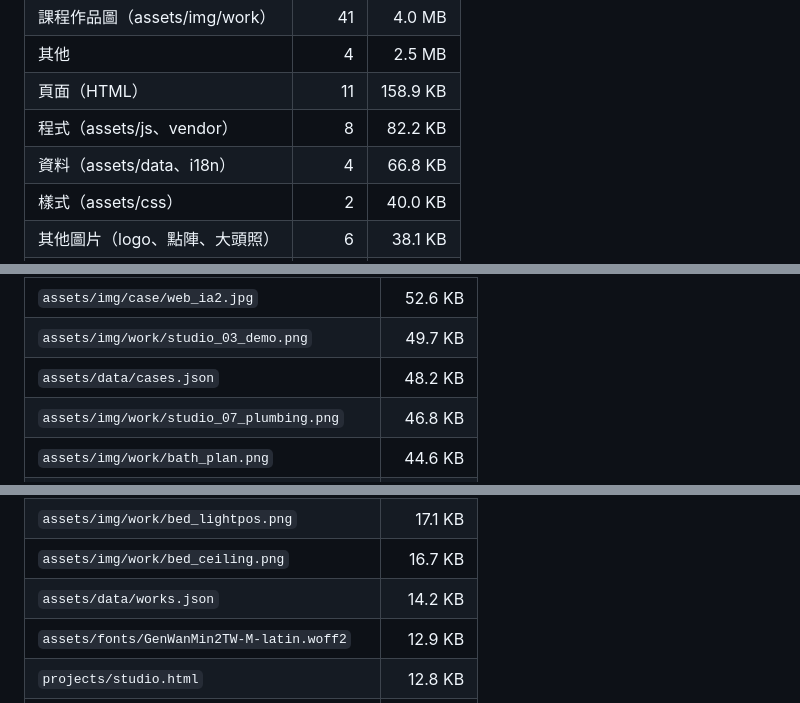
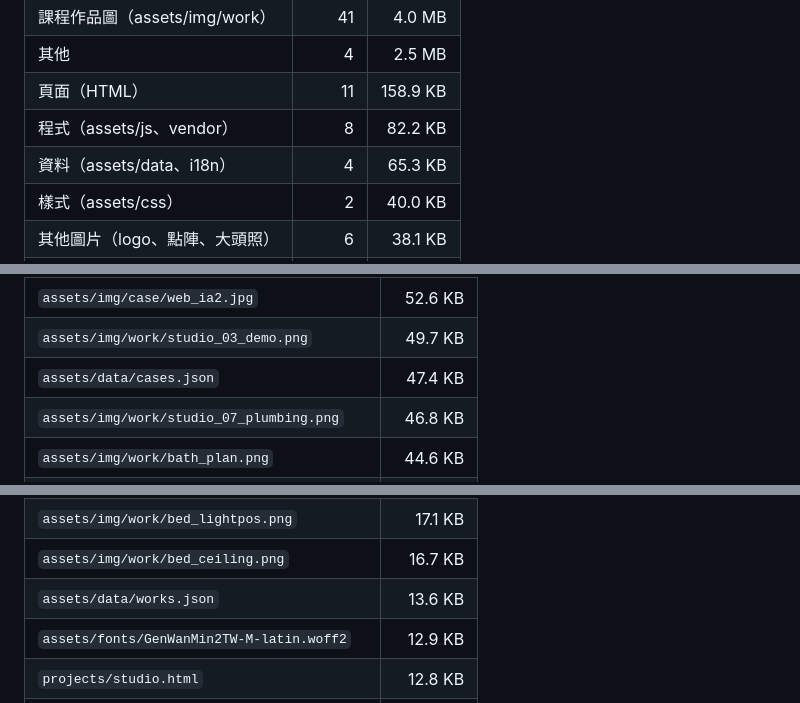
Before and after one commit to kahhoeng/khportfolio, a Markdown page: README.md, 3 parts joined by grey strips. Rendered like a GitHub page; folded sections open.

Commit message:
README：更新資源清單

```diff
--- a/README.md
+++ b/README.md
@@ -94,7 +94,7 @@ d3 採 ISC 授權，© Mike Bostock。
 | 其他 | 4 | 2.5 MB |
 | 頁面（HTML） | 11 | 158.9 KB |
 | 程式（assets/js、vendor） | 8 | 82.2 KB |
-| 資料（assets/data、i18n） | 4 | 66.8 KB |
+| 資料（assets/data、i18n） | 4 | 65.3 KB |
 | 樣式（assets/css） | 2 | 40.0 KB |
 | 其他圖片（logo、點陣、大頭照） | 6 | 38.1 KB |
 | 字型（assets/fonts） | 3 | 30.0 KB |
@@ -223,7 +223,7 @@ d3 採 ISC 授權，© Mike Bostock。
 | `assets/img/work/studio_f_tv_dwg.png` | 53.8 KB |
 | `assets/img/case/web_ia2.jpg` | 52.6 KB |
 | `assets/img/work/studio_03_demo.png` | 49.7 KB |
-| `assets/data/cases.json` | 48.2 KB |
+| `assets/data/cases.json` | 47.4 KB |
 | `assets/img/work/studio_07_plumbing.png` | 46.8 KB |
 | `assets/img/work/bath_plan.png` | 44.6 KB |
 | `assets/vendor/d3-lite.min.js` | 44.5 KB |
@@ -246,7 +246,7 @@ d3 採 ISC 授權，© Mike Bostock。
 | `assets/img/work/studio_f_bed_dwg.png` | 18.0 KB |
 | `assets/img/work/bed_lightpos.png` | 17.1 KB |
 | `assets/img/work/bed_ceiling.png` | 16.7 KB |
-| `assets/data/works.json` | 14.2 KB |
+| `assets/data/works.json` | 13.6 KB |
 | `assets/fonts/GenWanMin2TW-M-latin.woff2` | 12.9 KB |
 | `projects/studio.html` | 12.8 KB |
 | `assets/fonts/GenWanMin2TW-R-latin.woff2` | 12.8 KB |
```
